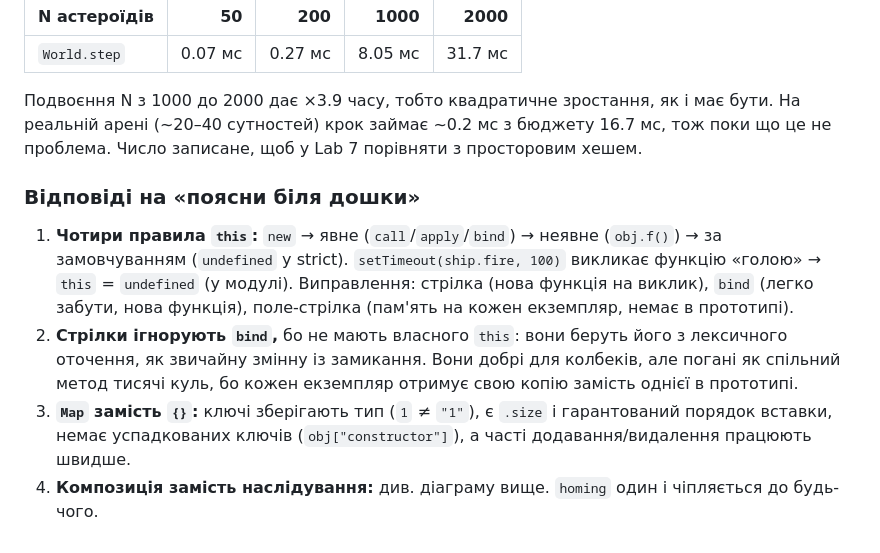
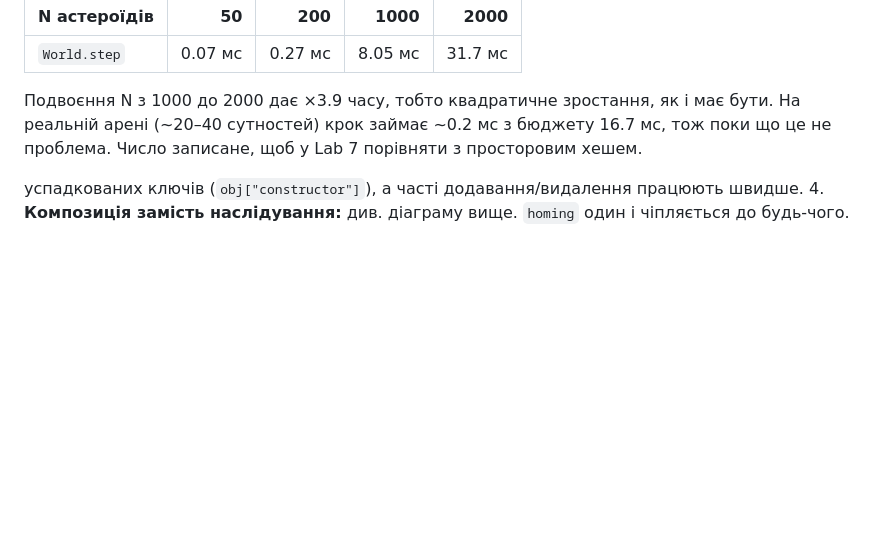
Before and after one commit to bakugan1-os/dogfight, a Markdown page: README.md, the part around the change. GitHub-like rendering; blank space fills up the shorter version.

```diff
--- a/README.md
+++ b/README.md
@@ -324,15 +324,5 @@ In-place варіант у 5.6 раза швидший і не створює с
 сутностей) крок займає ~0.2 мс з бюджету 16.7 мс, тож поки що це не проблема. Число записане, щоб у Lab 7
 порівняти з просторовим хешем.
 
-### Відповіді на «поясни біля дошки»
-
-1. **Чотири правила `this`:** `new` → явне (`call`/`apply`/`bind`) → неявне (`obj.f()`) → за замовчуванням
-   (`undefined` у strict). `setTimeout(ship.fire, 100)` викликає функцію «голою» → `this` = `undefined`
-   (у модулі). Виправлення: стрілка (нова функція на виклик), `bind` (легко забути, нова функція), поле-стрілка
-   (пам'ять на кожен екземпляр, немає в прототипі).
-2. **Стрілки ігнорують `bind`,** бо не мають власного `this`: вони беруть його з лексичного оточення, як звичайну
-   змінну із замикання. Вони добрі для колбеків, але погані як спільний метод тисячі куль, бо кожен екземпляр
-   отримує свою копію замість однієї в прототипі.
-3. **`Map` замість `{}`:** ключі зберігають тип (`1` ≠ `"1"`), є `.size` і гарантований порядок вставки, немає
    успадкованих ключів (`obj["constructor"]`), а часті додавання/видалення працюють швидше.
 4. **Композиція замість наслідування:** див. діаграму вище. `homing` один і чіпляється до будь-чого.
```
